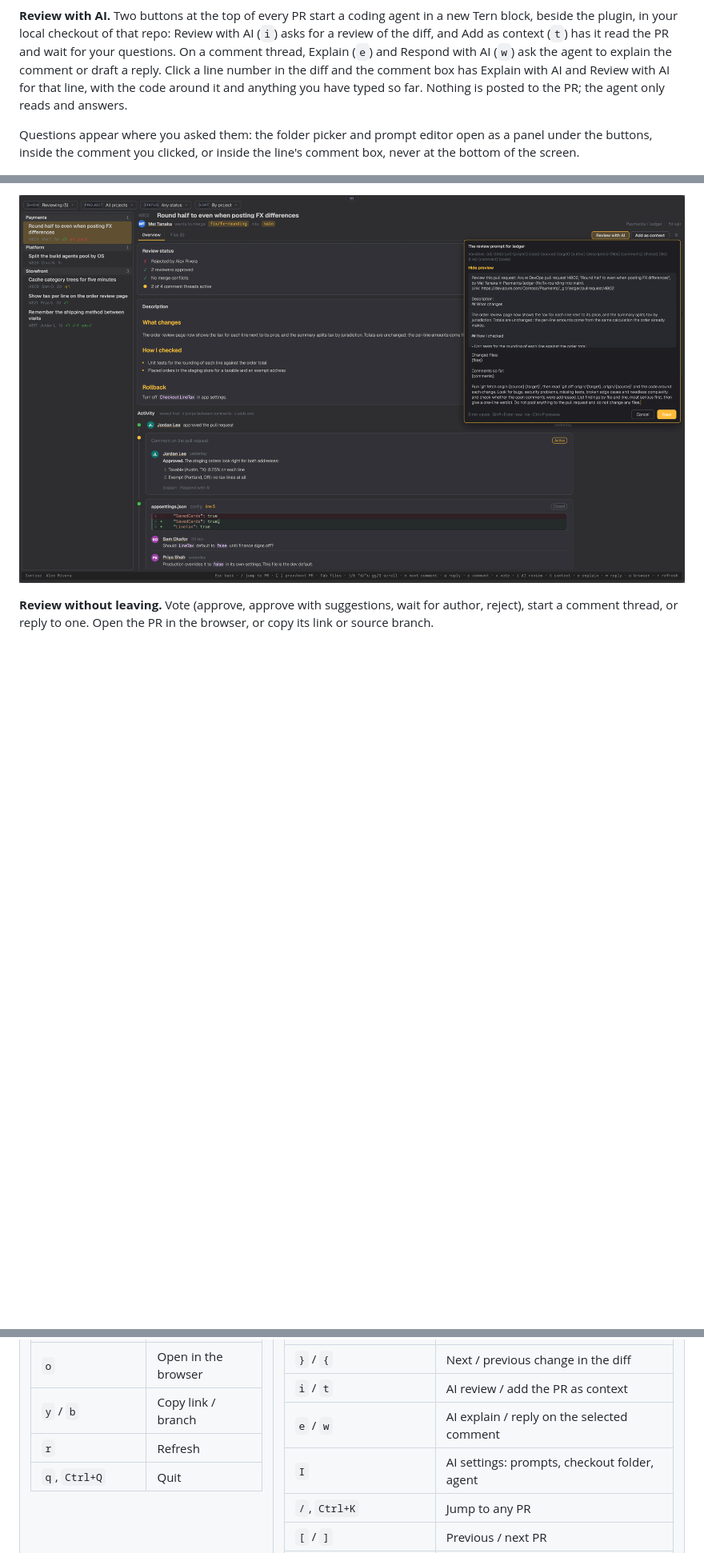
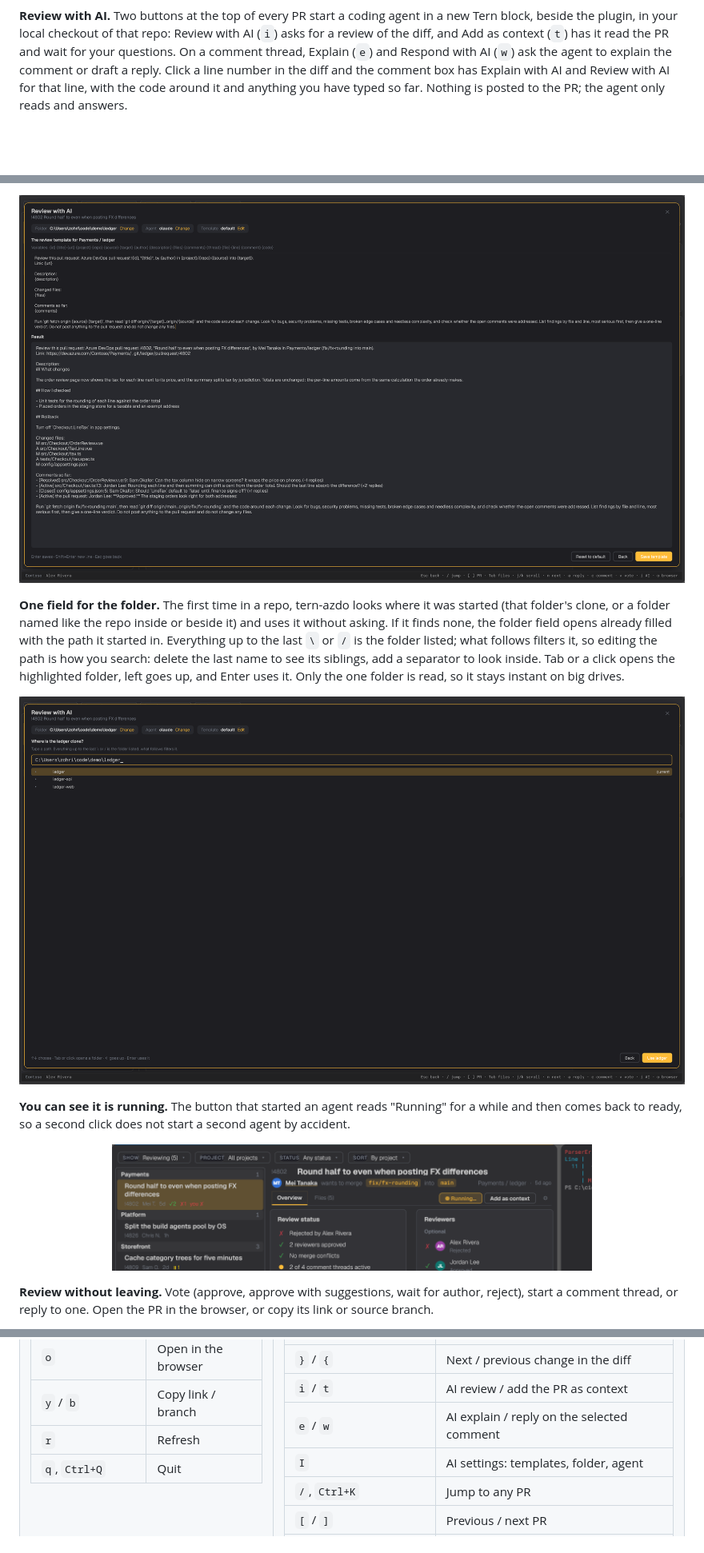
Before and after one commit to zachristmas/tern-azdo, a Markdown page: README.md, 3 parts joined by grey strips. Shown at 80% size. GitHub-like rendering; pictures changed too: docs/ai-picker.png, docs/ai-prompt.png (deleted), docs/ai-running.png (added); blank space fills up the shorter version.

```diff
--- a/README.md
+++ b/README.md
@@ -45,7 +45,5 @@ Sort by newest or oldest and the list runs across every project at once. With th
 
 **Review with AI.** Two buttons at the top of every PR start a coding agent in a new Tern block, beside the plugin, in your local checkout of that repo: Review with AI (`i`) asks for a review of the diff, and Add as context (`t`) has it read the PR and wait for your questions. On a comment thread, Explain (`e`) and Respond with AI (`w`) ask the agent to explain the comment or draft a reply. Click a line number in the diff and the comment box has Explain with AI and Review with AI for that line, with the code around it and anything you have typed so far. Nothing is posted to the PR; the agent only reads and answers.
 
-Questions appear where you asked them: the folder picker and prompt editor open as a panel under the buttons, inside the comment you clicked, or inside the line's comment box, never at the bottom of the screen.
-
 <p align="center"><img src="docs/ai-line.png" alt="The comment box under a diff line, with Explain with AI and Review with AI beside Cancel and Comment" width="900"></p>
 
@@ -57,5 +55,13 @@ Questions appear where you asked them: the folder picker and prompt editor open
 
-<p align="center"><img src="docs/ai-prompt.png" alt="Editing the review prompt in a panel under the gear: the variables, the rendered preview, and the prompt editor" width="900"></p>
+<p align="center"><img src="docs/ai-template.png" alt="Editing a template: the variables, the template, and the filled-in result below it" width="900"></p>
+
+**One field for the folder.** The first time in a repo, tern-azdo looks where it was started (that folder's clone, or a folder named like the repo inside or beside it) and uses it without asking. If it finds none, the folder field opens already filled with the path it started in. Everything up to the last `\` or `/` is the folder listed; what follows filters it, so editing the path is how you search: delete the last name to see its siblings, add a separator to look inside. Tab or a click opens the highlighted folder, left goes up, and Enter uses it. Only the one folder is read, so it stays instant on big drives.
+
+<p align="center"><img src="docs/ai-picker.png" alt="The folder field showing a path, with the folder's siblings listed and the current one marked" width="900"></p>
+
+**You can see it is running.** The button that started an agent reads "Running" for a while and then comes back to ready, so a second click does not start a second agent by accident.
+
+<p align="center"><img src="docs/ai-running.png" alt="The Review with AI button reading Running while the agent block opens beside it" width="600"></p>
 
 **Review without leaving.** Vote (approve, approve with suggestions, wait for author, reject), start a comment thread, or reply to one. Open the PR in the browser, or copy its link or source branch.
 
@@ -135,7 +141,7 @@ Outside Tern, `tern-azdo list` prints a plain-text table, so it works in scripts
 | `}` / `{` | Next / previous change in the diff |
 | `i` / `t` | AI review / add the PR as context |
 | `e` / `w` | AI explain / reply on the selected comment |
-| `I` | AI settings: prompts, checkout folder, agent |
+| `I` | AI settings: templates, folder, agent |
 | `/`, `Ctrl+K` | Jump to any PR |
 | `[` / `]` | Previous / next PR |
 | `Esc` | Leave the thread you are on (narrow pane: back to the navigator) |
```
Also changed, not shown: other parts of README.md (+3 -3 lines), docs/ai-confirm.png (added), 3 other files.
